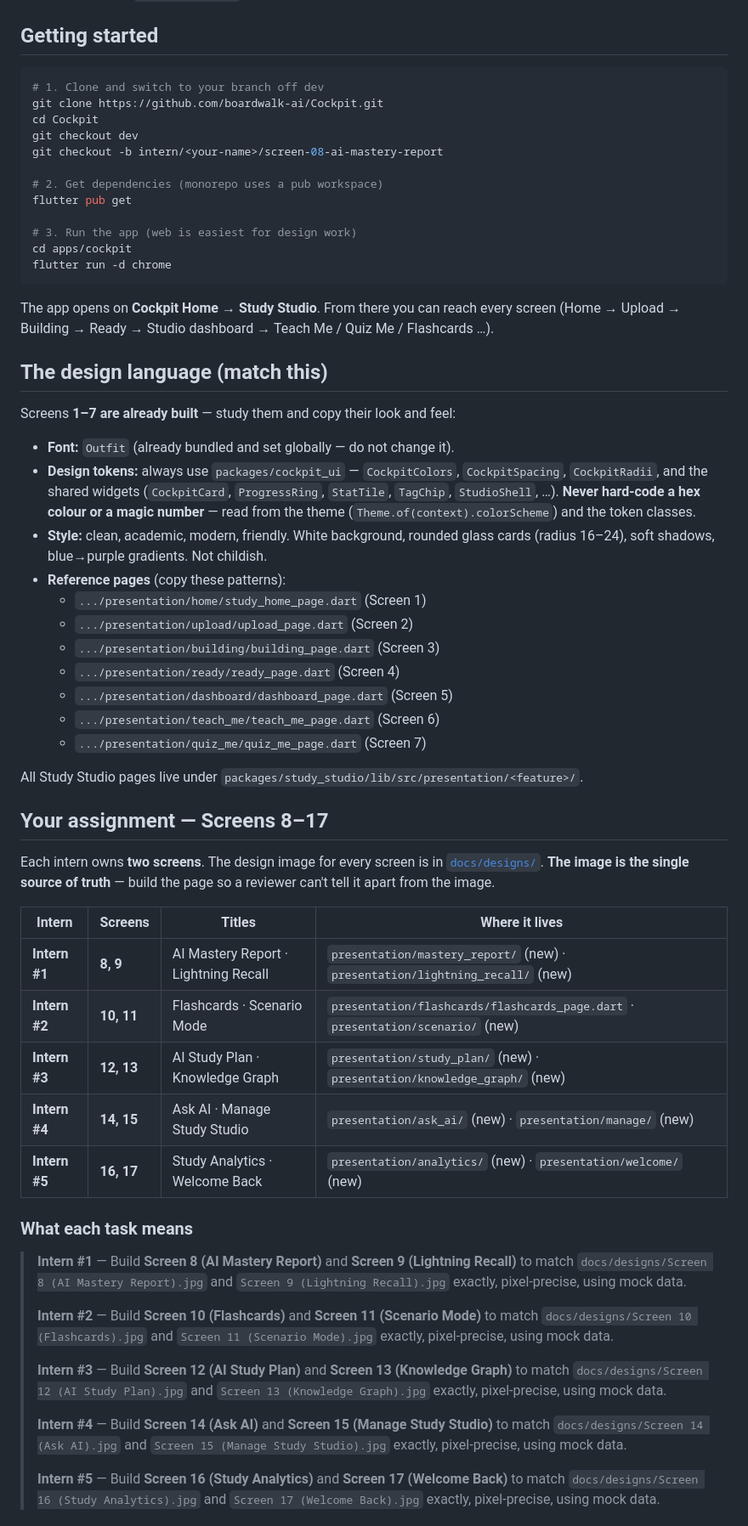
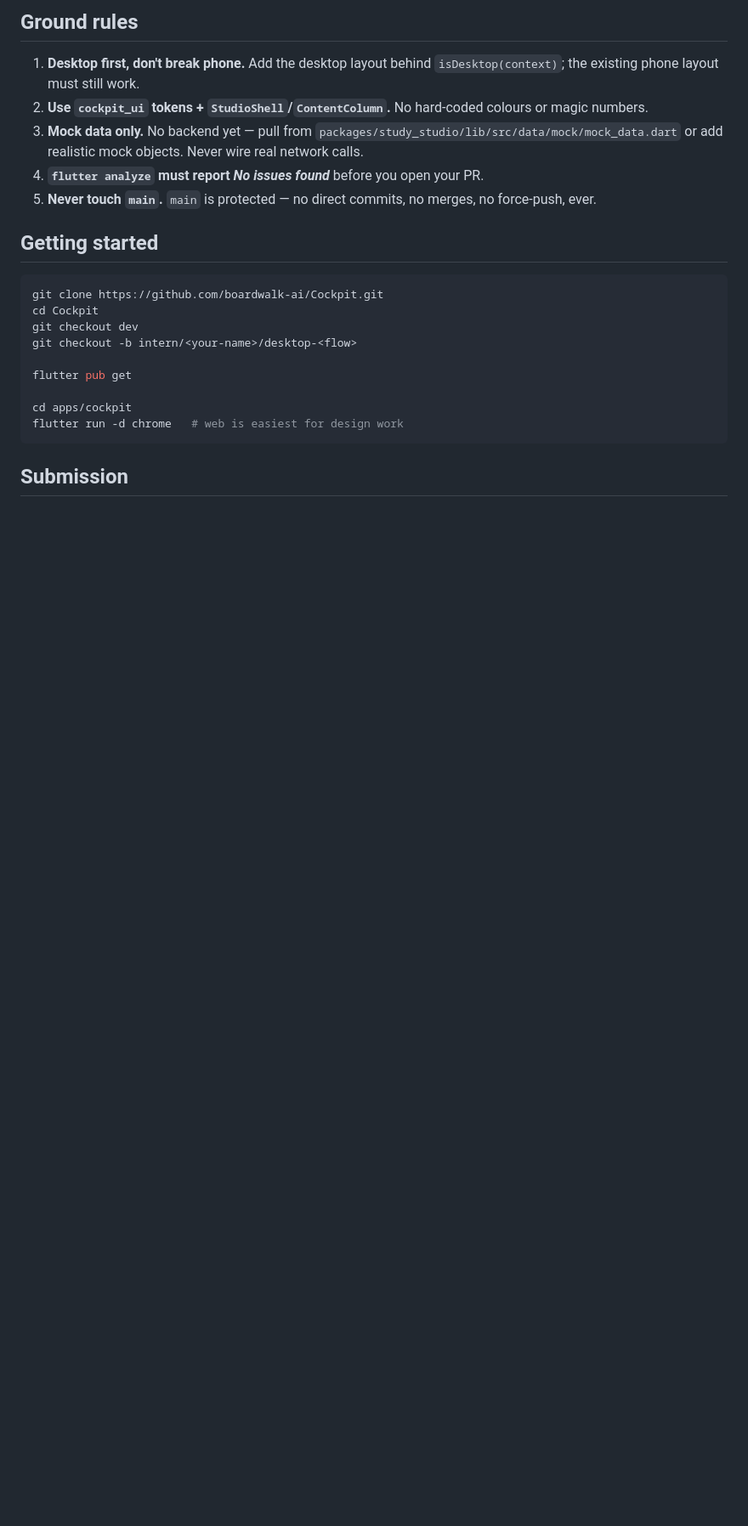
Before and after one commit to boardwalk-ai/Cockpit, a Markdown page: README.md, the part around one of its changes. Shown at 85% size. Drawn GitHub-style; blank space fills up the shorter version.

````diff
--- a/README.md
+++ b/README.md
@@ -38,82 +148,29 @@ Your job is simple:
+## Ground rules
+
+1. **Desktop first, don't break phone.** Add the desktop layout behind
+   `isDesktop(context)`; the existing phone layout must still work.
+2. **Use `cockpit_ui` tokens + `StudioShell`/`ContentColumn`.** No hard-coded
+   colours or magic numbers.
+3. **Mock data only.** No backend yet — pull from
+   `packages/study_studio/lib/src/data/mock/mock_data.dart` or add realistic mock
+   objects. Never wire real network calls.
+4. **`flutter analyze` must report _No issues found_** before you open your PR.
+5. **Never touch `main`.** `main` is protected — no direct commits, no merges,
+   no force-push, ever.
 
 ## Getting started
 
 ```bash
-# 1. Clone and switch to your branch off dev
 git clone https://github.com/boardwalk-ai/Cockpit.git
 cd Cockpit
 git checkout dev
-git checkout -b intern/<your-name>/screen-08-ai-mastery-report
+git checkout -b intern/<your-name>/desktop-<flow>
 
-# 2. Get dependencies (monorepo uses a pub workspace)
 flutter pub get
 
-# 3. Run the app (web is easiest for design work)
 cd apps/cockpit
-flutter run -d chrome
+flutter run -d chrome   # web is easiest for design work
 ```
 
-The app opens on **Cockpit Home → Study Studio**. From there you can reach every
-screen (Home → Upload → Building → Ready → Studio dashboard → Teach Me / Quiz Me
-/ Flashcards …).
+## Submission
 
-## The design language (match this)
-
-Screens **1–7 are already built** — study them and copy their look and feel:
-
-- **Font:** `Outfit` (already bundled and set globally — do not change it).
-- **Design tokens:** always use `packages/cockpit_ui` — `CockpitColors`,
-  `CockpitSpacing`, `CockpitRadii`, and the shared widgets (`CockpitCard`,
-  `ProgressRing`, `StatTile`, `TagChip`, `StudioShell`, …). **Never
-  hard‑code a hex colour or a magic number** — read from the theme
-  (`Theme.of(context).colorScheme`) and the token classes.
-- **Style:** clean, academic, modern, friendly. White background, rounded glass
-  cards (radius 16–24), soft shadows, blue→purple gradients. Not childish.
-- **Reference pages** (copy these patterns):
-  - `.../presentation/home/study_home_page.dart` (Screen 1)
-  - `.../presentation/upload/upload_page.dart` (Screen 2)
-  - `.../presentation/building/building_page.dart` (Screen 3)
-  - `.../presentation/ready/ready_page.dart` (Screen 4)
-  - `.../presentation/dashboard/dashboard_page.dart` (Screen 5)
-  - `.../presentation/teach_me/teach_me_page.dart` (Screen 6)
-  - `.../presentation/quiz_me/quiz_me_page.dart` (Screen 7)
-
-All Study Studio pages live under
-`packages/study_studio/lib/src/presentation/<feature>/`.
-
-## Your assignment — Screens 8–17
-
-Each intern owns **two screens**. The design image for every screen is in
-[`docs/designs/`](docs/designs/). **The image is the single source of truth** —
-build the page so a reviewer can't tell it apart from the image.
-
-| Intern | Screens | Titles | Where it lives |
-| ------ | ------- | ------ | -------------- |
-| **Intern #1** | **8, 9** | AI Mastery Report · Lightning Recall | `presentation/mastery_report/` (new) · `presentation/lightning_recall/` (new) |
-| **Intern #2** | **10, 11** | Flashcards · Scenario Mode | `presentation/flashcards/flashcards_page.dart` · `presentation/scenario/` (new) |
-| **Intern #3** | **12, 13** | AI Study Plan · Knowledge Graph | `presentation/study_plan/` (new) · `presentation/knowledge_graph/` (new) |
-| **Intern #4** | **14, 15** | Ask AI · Manage Study Studio | `presentation/ask_ai/` (new) · `presentation/manage/` (new) |
-| **Intern #5** | **16, 17** | Study Analytics · Welcome Back | `presentation/analytics/` (new) · `presentation/welcome/` (new) |
-
-### What each task means
-
-> **Intern #1** — Build **Screen 8 (AI Mastery Report)** and **Screen 9
-> (Lightning Recall)** to match `docs/designs/Screen 8 (AI Mastery Report).jpg`
-> and `Screen 9 (Lightning Recall).jpg` exactly, pixel‑precise, using mock data.
->
-> **Intern #2** — Build **Screen 10 (Flashcards)** and **Screen 11 (Scenario
-> Mode)** to match `docs/designs/Screen 10 (Flashcards).jpg` and `Screen 11
-> (Scenario Mode).jpg` exactly, pixel‑precise, using mock data.
->
-> **Intern #3** — Build **Screen 12 (AI Study Plan)** and **Screen 13 (Knowledge
-> Graph)** to match `docs/designs/Screen 12 (AI Study Plan).jpg` and `Screen 13
-> (Knowledge Graph).jpg` exactly, pixel‑precise, using mock data.
->
-> **Intern #4** — Build **Screen 14 (Ask AI)** and **Screen 15 (Manage Study
-> Studio)** to match `docs/designs/Screen 14 (Ask AI).jpg` and `Screen 15 (Manage
-> Study Studio).jpg` exactly, pixel‑precise, using mock data.
->
-> **Intern #5** — Build **Screen 16 (Study Analytics)** and **Screen 17 (Welcome
-> Back)** to match `docs/designs/Screen 16 (Study Analytics).jpg` and `Screen 17
-> (Welcome Back).jpg` exactly, pixel‑precise, using mock data.
-
````
Also changed, not shown: other parts of README.md (+147 -52 lines).
